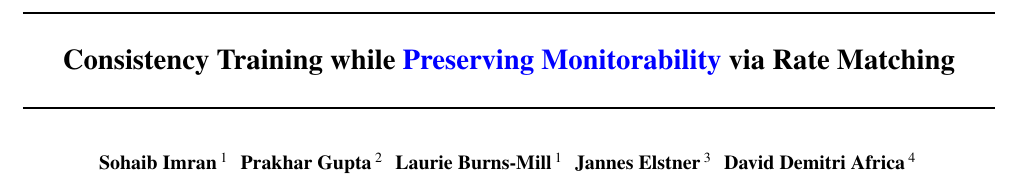
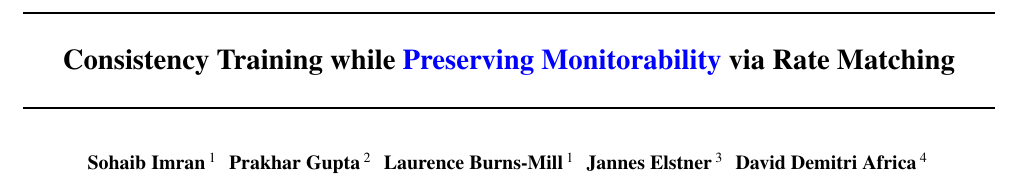
Before and after one commit to sohaibimran7/rmct-paper2, a LaTeX paper (main.tex): part of page 1 of 30, cut so that both start at the same text. Compiled offline with pdfLaTeX.

Commit message:
Correct author name to Laurence Burns-Mill
Co-Authored-By: Claude Opus 5.5 <noreply@anthropic.com>

```diff
--- a/main.tex
+++ b/main.tex
@@ -45,7 +45,7 @@
 \begin{icmlauthorlist}
 \icmlauthor{Sohaib Imran}{b}
 \icmlauthor{Prakhar Gupta}{c}
-\icmlauthor{Laurie Burns-Mill}{b}
+\icmlauthor{Laurence Burns-Mill}{b}
 \icmlauthor{Jannes Elstner}{e}
 \icmlauthor{David Demitri Africa}{f}
 \end{icmlauthorlist}
```
Also changed, not shown: main.pdf.
